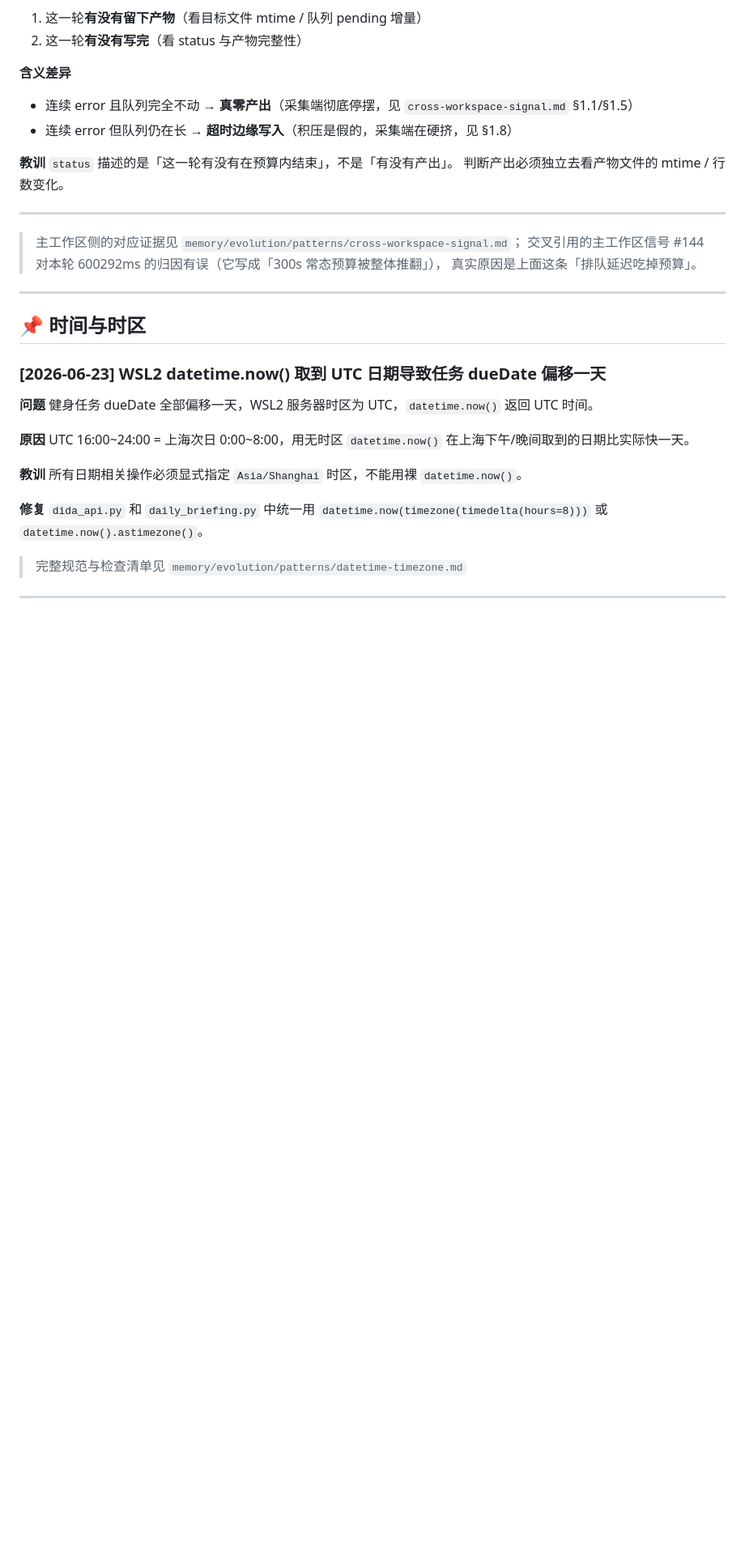
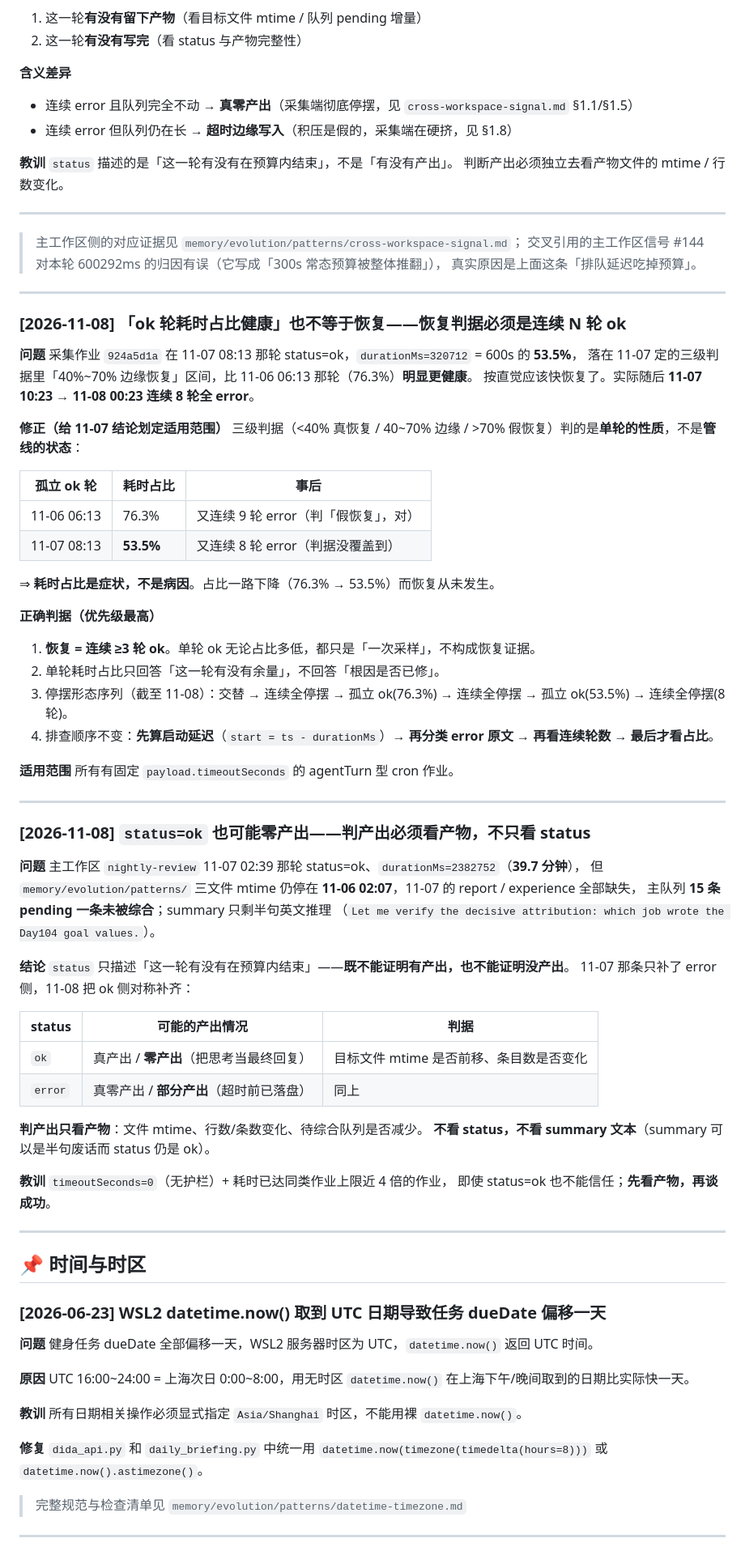
Before and after one commit to Gonly/eriya, a Markdown page: life/technical.md, the part around one of its changes. Shown at 81% size. Drawn GitHub-style; blank space fills up the shorter version.

Commit message:
auto-sync: memory updates 2026-11-08 01:10

```diff
--- a/life/technical.md
+++ b/life/technical.md
@@ -303,6 +303,55 @@ cron payload.model 'minimax/minimax-M2.7' rejected by agents.defaults.models all
 
 ---
 
+### [2026-11-08] 「ok 轮耗时占比健康」也不等于恢复——恢复判据必须是**连续 N 轮 ok**
+
+**问题** 采集作业 `924a5d1a` 在 11-07 08:13 那轮 status=ok，`durationMs=320712` = 600s 的 **53.5%**，
+落在 11-07 定的三级判据里「40%~70% 边缘恢复」区间，比 11-06 06:13 那轮（76.3%）**明显更健康**。
+按直觉应该快恢复了。实际随后 **11-07 10:23 → 11-08 00:23 连续 8 轮全 error**。
+
+**修正（给 11-07 结论划定适用范围）**
+三级判据（<40% 真恢复 / 40~70% 边缘 / >70% 假恢复）判的是**单轮的性质**，不是**管线的状态**：
+
+| 孤立 ok 轮 | 耗时占比 | 事后 |
+|-----------|---------|------|
+| 11-06 06:13 | 76.3% | 又连续 9 轮 error（判「假恢复」，对） |
+| 11-07 08:13 | **53.5%** | 又连续 8 轮 error（判据没覆盖到） |
+
+⇒ **耗时占比是症状，不是病因**。占比一路下降（76.3% → 53.5%）而恢复从未发生。
+
+**正确判据（优先级最高）**
+1. **恢复 = 连续 ≥3 轮 ok**。单轮 ok 无论占比多低，都只是「一次采样」，不构成恢复证据。
+2. 单轮耗时占比只回答「这一轮有没有余量」，不回答「根因是否已修」。
+3. 停摆形态序列（截至 11-08）：交替 → 连续全停摆 → 孤立 ok(76.3%) → 连续全停摆 → 孤立 ok(53.5%) → 连续全停摆(8 轮)。
+4. 排查顺序不变：**先算启动延迟**（`start = ts - durationMs`）→ **再分类 error 原文** → **再看连续轮数** → **最后才看占比**。
+
+**适用范围** 所有有固定 `payload.timeoutSeconds` 的 agentTurn 型 cron 作业。
+
+---
+
+### [2026-11-08] `status=ok` 也可能零产出——判产出必须看产物，不只看 status
+
+**问题** 主工作区 `nightly-review` 11-07 02:39 那轮 status=ok、`durationMs=2382752`（**39.7 分钟**），
+但 `memory/evolution/patterns/` 三文件 mtime 仍停在 **11-06 02:07**，11-07 的 report / experience 全部缺失，
+主队列 **15 条 pending 一条未被综合**；summary 只剩半句英文推理
+（`Let me verify the decisive attribution: which job wrote the Day104 goal values.`）。
+
+**结论** `status` 只描述「这一轮有没有在预算内结束」——**既不能证明有产出，也不能证明没产出**。
+11-07 那条只补了 error 侧，11-08 把 ok 侧对称补齐：
+
+| status | 可能的产出情况 | 判据 |
+|--------|--------------|------|
+| `ok` | 真产出 / **零产出**（把思考当最终回复） | 目标文件 mtime 是否前移、条目数是否变化 |
+| `error` | 真零产出 / **部分产出**（超时前已落盘） | 同上 |
+
+**判产出只看产物**：文件 mtime、行数/条数变化、待综合队列是否减少。
+**不看 status，不看 summary 文本**（summary 可以是半句废话而 status 仍是 ok）。
+
+**教训** `timeoutSeconds=0`（无护栏）+ 耗时已达同类作业上限近 4 倍的作业，
+即使 status=ok 也不能信任；**先看产物，再谈成功**。
+
+---
+
 ## 📌 时间与时区
 
 ### [2026-06-23] WSL2 datetime.now() 取到 UTC 日期导致任务 dueDate 偏移一天
```
Also changed, not shown: other parts of life/technical.md (+11 -4 lines).
